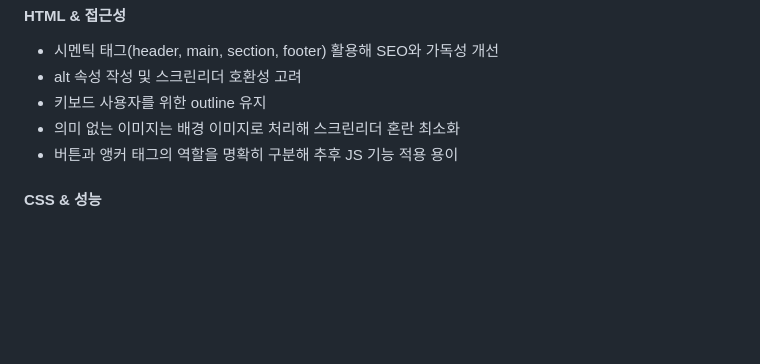
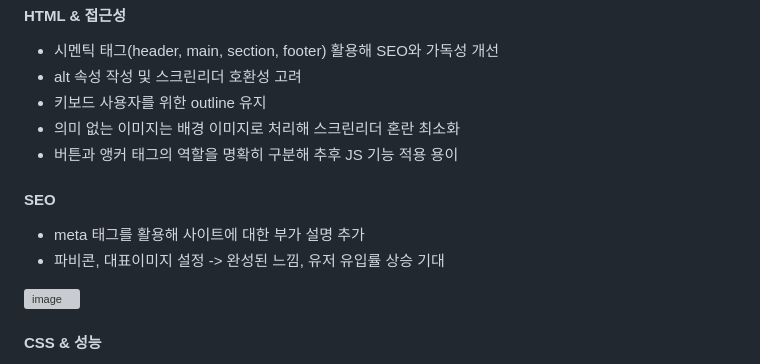
Before and after one commit to yeaseula/10khours, a Markdown page: README.md, the part around the change printed below. Drawn GitHub-style; blank space fills up the shorter version; grey boxes are pictures that could not be loaded.

```diff
--- a/README.md
+++ b/README.md
@@ -78,6 +78,13 @@
 - 의미 없는 이미지는 배경 이미지로 처리해 스크린리더 혼란 최소화
 - 버튼과 앵커 태그의 역할을 명확히 구분해 추후 JS 기능 적용 용이
 
+#### SEO
+- meta 태그를 활용해 사이트에 대한 부가 설명 추가
+- 파비콘, 대표이미지 설정 -> 완성된 느낌, 유저 유입률 상승 기대
+
+<img width="480" height="390" alt="image" src="https://github.com/user-attachments/assets/83286fde-2d75-4bf2-95a4-c70119d6294b" />
+
+
 #### CSS & 성능
 - 중복과 공백을 줄이고 변수화하여 코드 효율성 및 성능 극대화
 - 주요 폰트 스타일은 CSS 변수로 관리해 일괄 변경 가능하도록 설계
```
Also changed, not shown: other parts of README.md (+6 -0 lines).
